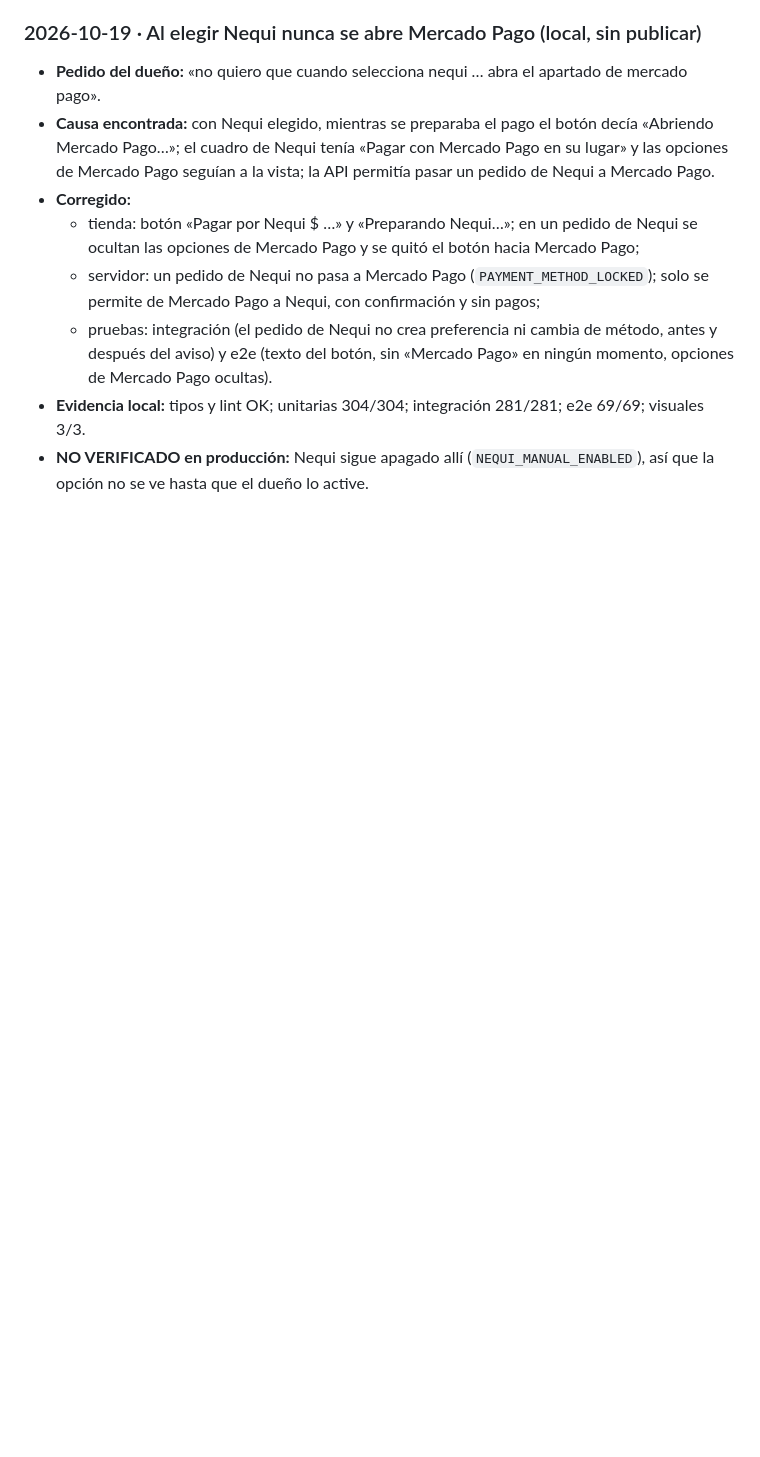
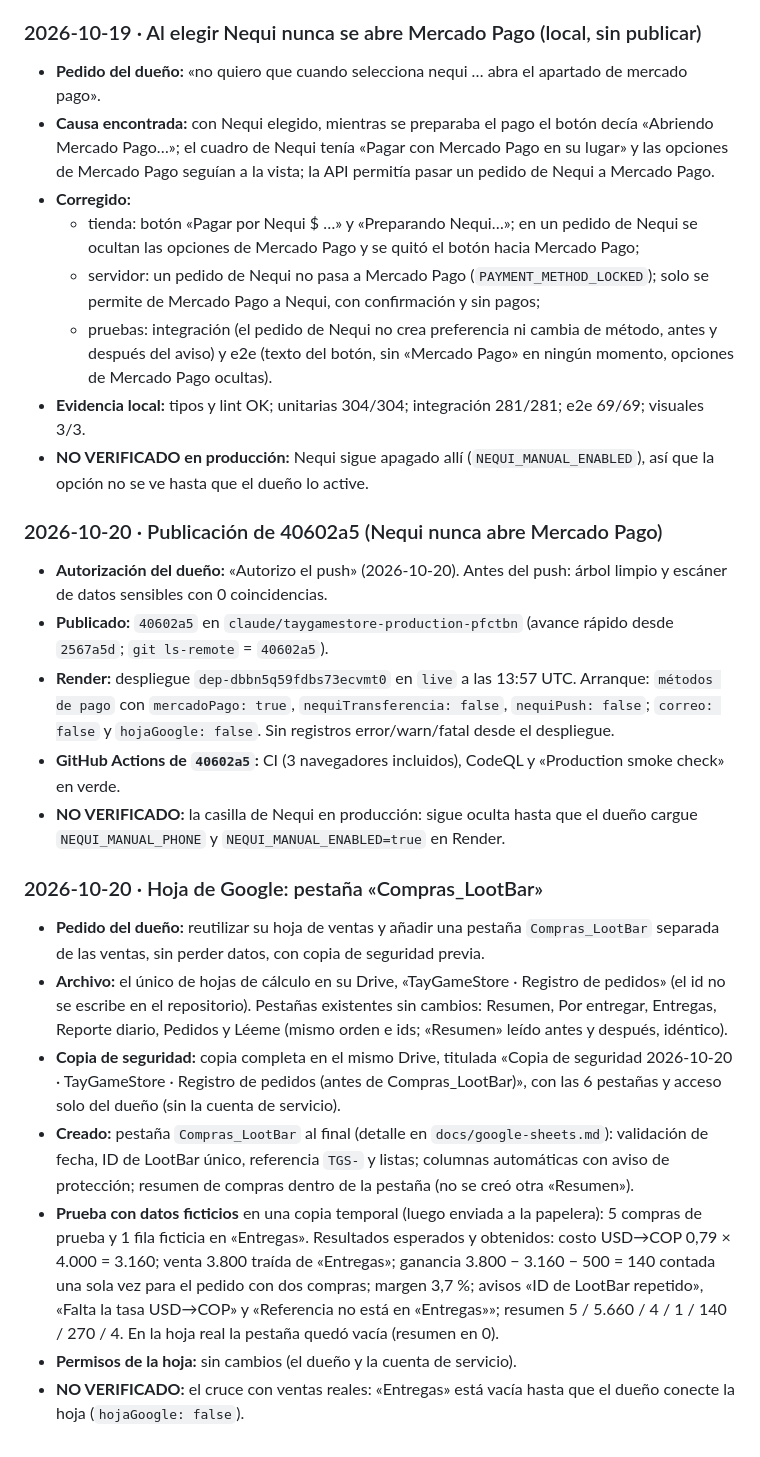
Before and after one commit to donaslydelahoz231-create/TayGameStore, a Markdown page: docs/auditoria/registro.md, the part around the change. GitHub-like rendering; blank space fills up the shorter version.

```diff
--- a/docs/auditoria/registro.md
+++ b/docs/auditoria/registro.md
@@ -1284,3 +1284,41 @@ salgan «según el inventario» y que haya un Excel «bien guardado y organizado
   visuales 3/3.
 - **NO VERIFICADO en producción:** Nequi sigue apagado allí (`NEQUI_MANUAL_ENABLED`), así que la
   opción no se ve hasta que el dueño lo active.
+
+### 2026-10-20 · Publicación de 40602a5 (Nequi nunca abre Mercado Pago)
+
+- **Autorización del dueño:** «Autorizo el push» (2026-10-20). Antes del push: árbol limpio y
+  escáner de datos sensibles con 0 coincidencias.
+- **Publicado:** `40602a5` en `claude/taygamestore-production-pfctbn` (avance rápido desde
+  `2567a5d`; `git ls-remote` = `40602a5`).
+- **Render:** despliegue `dep-dbbn5q59fdbs73ecvmt0` en `live` a las 13:57 UTC. Arranque:
+  `métodos de pago` con `mercadoPago: true`, `nequiTransferencia: false`, `nequiPush: false`;
+  `correo: false` y `hojaGoogle: false`. Sin registros error/warn/fatal desde el despliegue.
+- **GitHub Actions de `40602a5`:** CI (3 navegadores incluidos), CodeQL y «Production smoke check»
+  en verde.
+- **NO VERIFICADO:** la casilla de Nequi en producción: sigue oculta hasta que el dueño cargue
+  `NEQUI_MANUAL_PHONE` y `NEQUI_MANUAL_ENABLED=true` en Render.
+
+### 2026-10-20 · Hoja de Google: pestaña «Compras_LootBar»
+
+- **Pedido del dueño:** reutilizar su hoja de ventas y añadir una pestaña `Compras_LootBar`
+  separada de las ventas, sin perder datos, con copia de seguridad previa.
+- **Archivo:** el único de hojas de cálculo en su Drive, «TayGameStore · Registro de pedidos»
+  (el id no se escribe en el repositorio). Pestañas existentes sin cambios: Resumen, Por
+  entregar, Entregas, Reporte diario, Pedidos y Léeme (mismo orden e ids; «Resumen» leído antes y
+  después, idéntico).
+- **Copia de seguridad:** copia completa en el mismo Drive, titulada «Copia de seguridad
+  2026-10-20 · TayGameStore · Registro de pedidos (antes de Compras_LootBar)», con las 6
+  pestañas y acceso solo del dueño (sin la cuenta de servicio).
+- **Creado:** pestaña `Compras_LootBar` al final (detalle en `docs/google-sheets.md`): validación
+  de fecha, ID de LootBar único, referencia `TGS-` y listas; columnas automáticas con aviso de
+  protección; resumen de compras dentro de la pestaña (no se creó otra «Resumen»).
+- **Prueba con datos ficticios** en una copia temporal (luego enviada a la papelera): 5 compras
+  de prueba y 1 fila ficticia en «Entregas». Resultados esperados y obtenidos: costo USD→COP
+  0,79 × 4.000 = 3.160; venta 3.800 traída de «Entregas»; ganancia 3.800 − 3.160 − 500 = 140
+  contada una sola vez para el pedido con dos compras; margen 3,7 %; avisos «ID de LootBar
+  repetido», «Falta la tasa USD→COP» y «Referencia no está en «Entregas»»; resumen 5 / 5.660 /
+  4 / 1 / 140 / 270 / 4. En la hoja real la pestaña quedó vacía (resumen en 0).
+- **Permisos de la hoja:** sin cambios (el dueño y la cuenta de servicio).
+- **NO VERIFICADO:** el cruce con ventas reales: «Entregas» está vacía hasta que el dueño conecte
+  la hoja (`hojaGoogle: false`).
```
Also changed, not shown: docs/google-sheets.md (+26 -0 lines), docs/pagos-nequi.md (+5 -4 lines).
